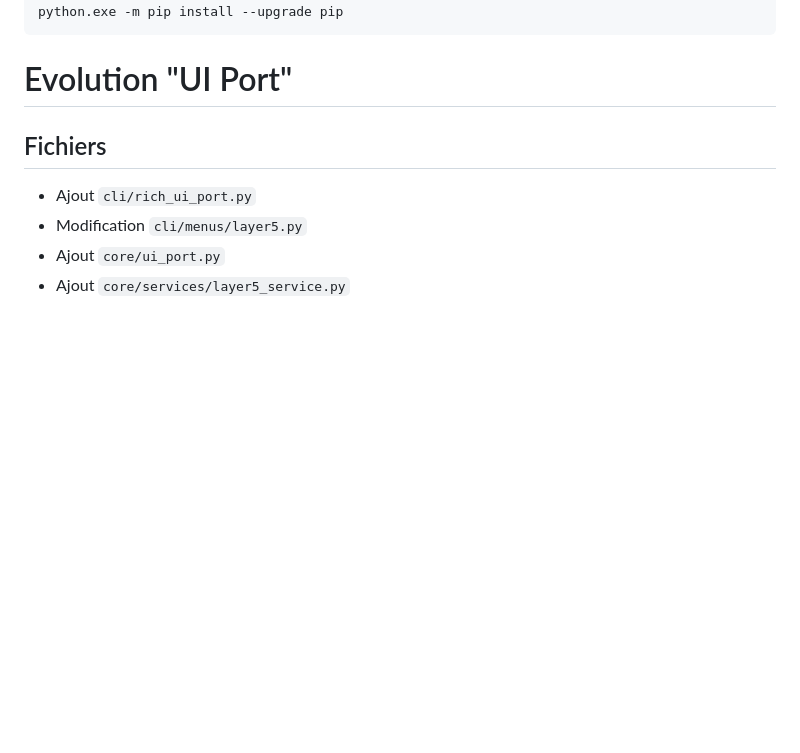
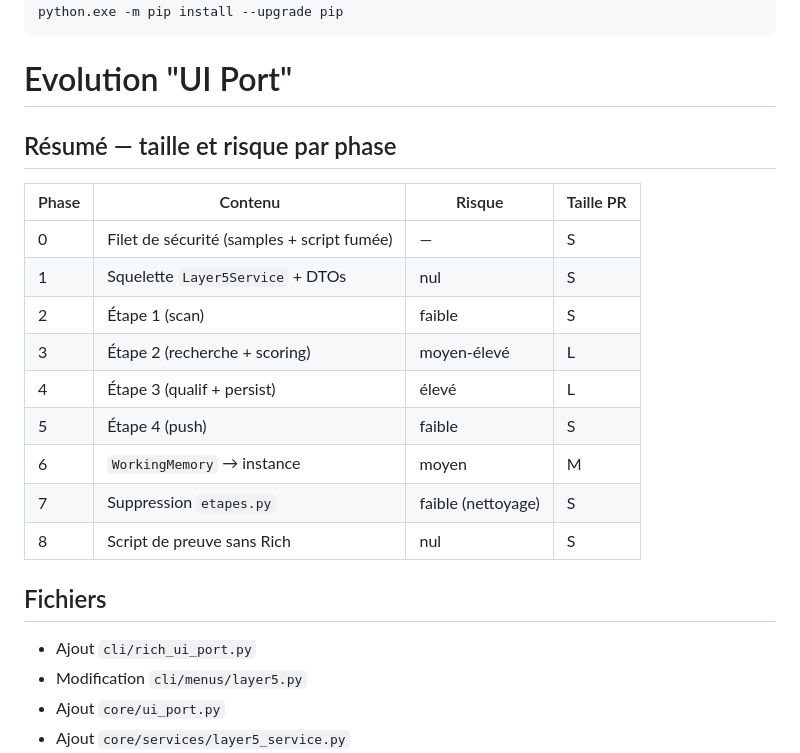
Before and after one commit to arbph-dev/codeIgniter-appCms, a Markdown page: project/daily/2026-09-13-001-orbis.md, the part around the change. Drawn GitHub-style; blank space fills up the shorter version.

````diff
--- a/project/daily/2026-09-13-001-orbis.md
+++ b/project/daily/2026-09-13-001-orbis.md
@@ -10,6 +10,26 @@ python.exe -m pip install --upgrade pip
 ```
 
 # Evolution "UI Port"
+
+## Résumé — taille et risque par phase
+
+|Phase|Contenu|Risque|Taille PR|
+|---|---|---|---|
+|0|Filet de sécurité (samples + script fumée)|—|S|
+|1|Squelette `Layer5Service` + DTOs|nul|S|
+|2|Étape 1 (scan)|faible|S|
+|3|Étape 2 (recherche + scoring)|moyen-élevé|L|
+|4|Étape 3 (qualif + persist)|élevé|L|
+|5|Étape 4 (push)|faible|S|
+|6|`WorkingMemory` → instance|moyen|M|
+|7|Suppression `etapes.py`|faible (nettoyage)|S|
+|8|Script de preuve sans Rich|nul|S|
+
+
+
+
+
+
 ## Fichiers
 - Ajout `cli/rich_ui_port.py`
 - Modification `cli/menus/layer5.py`
````
